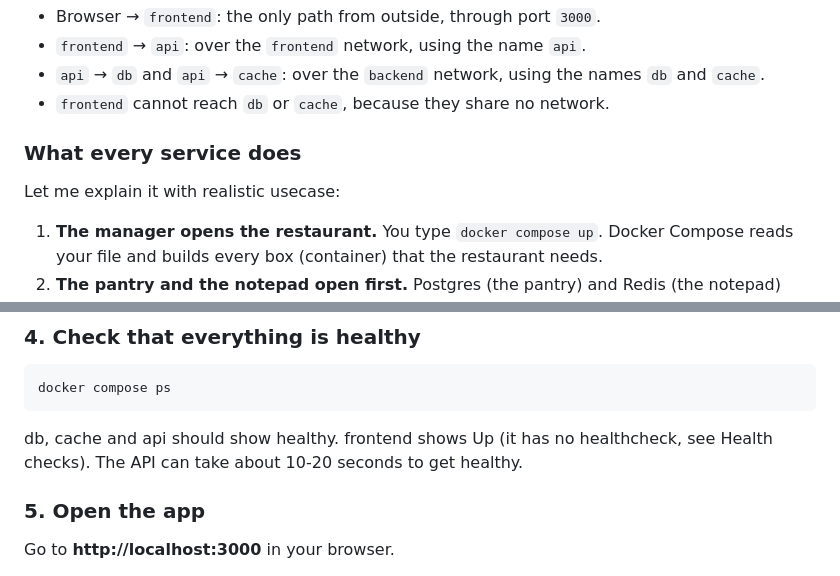
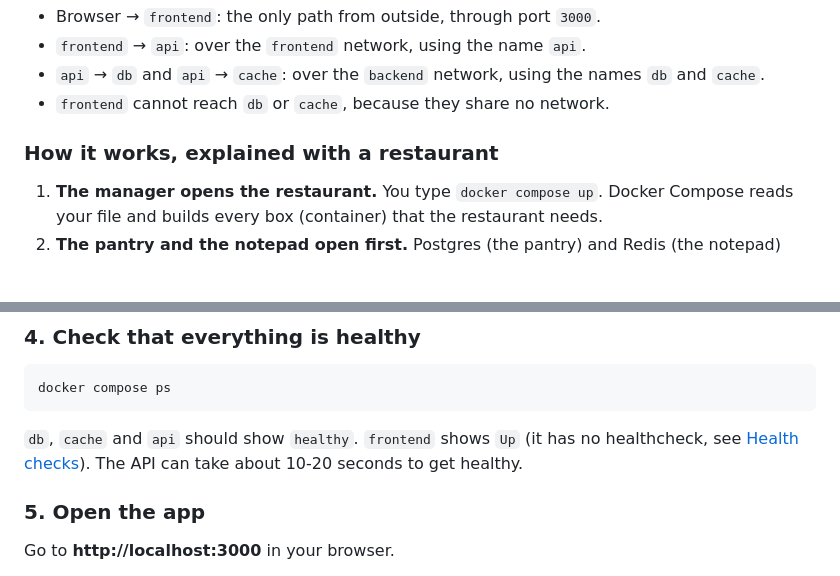
Before and after one commit to Joe-Khaled/url-shortener-docker, a Markdown page: README.md, 2 parts joined by grey strips. GitHub-like rendering; blank space fills up the shorter version.

````diff
--- a/README.md
+++ b/README.md
@@ -29,9 +38,7 @@ Browser
 - `api` → `db` and `api` → `cache`: over the `backend` network, using the names `db` and `cache`.
 - `frontend` cannot reach `db` or `cache`, because they share no network.
 
-### What every service does
-
-Let me explain it with realistic usecase:
+### How it works, explained with a restaurant
 
 1. **The manager opens the restaurant.** You type `docker compose up`. Docker Compose reads your file and builds every box (container) that the restaurant needs.
 2. **The pantry and the notepad open first.** Postgres (the pantry) and Redis (the notepad) start before anyone else. Compose waits until both say "I'm ready" (the healthcheck) before moving on.
@@ -86,7 +93,7 @@ The first build takes a few minutes. Compose starts the services in this order:
 docker compose ps
 ```
 
-db, cache and api should show healthy. frontend shows Up (it has no healthcheck, see Health checks). The API can take about 10-20 seconds to get healthy.
+`db`, `cache` and `api` should show `healthy`. `frontend` shows `Up` (it has no healthcheck, see [Health checks](#health-checks)). The API can take about 10-20 seconds to get healthy.
 
 ### 5. Open the app
 
````
Also changed, not shown: other parts of README.md (+34 -52 lines).
